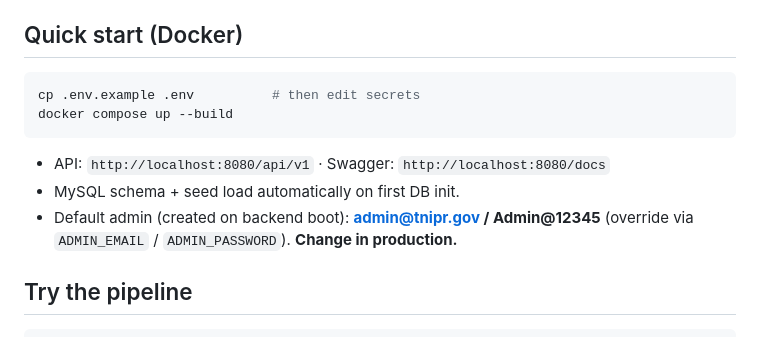
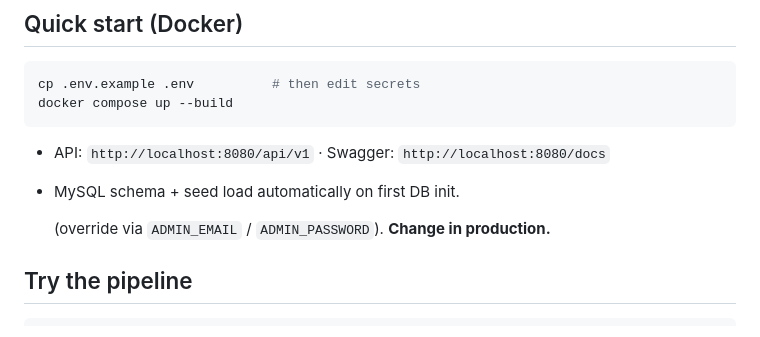
Before and after one commit to bsaccoh/TNIP-R, a Markdown page: README.md, the part around the change. GitHub-like rendering.

Commit message:
remove password

```diff
--- a/README.md
+++ b/README.md
@@ -73,7 +73,7 @@ docker compose up --build
 
 - API: `http://localhost:8080/api/v1`  ·  Swagger: `http://localhost:8080/docs`
 - MySQL schema + seed load automatically on first DB init.
-- Default admin (created on backend boot): **admin@tnipr.gov / Admin@12345**
+
   (override via `ADMIN_EMAIL` / `ADMIN_PASSWORD`). **Change in production.**
 
 ## Try the pipeline
```
